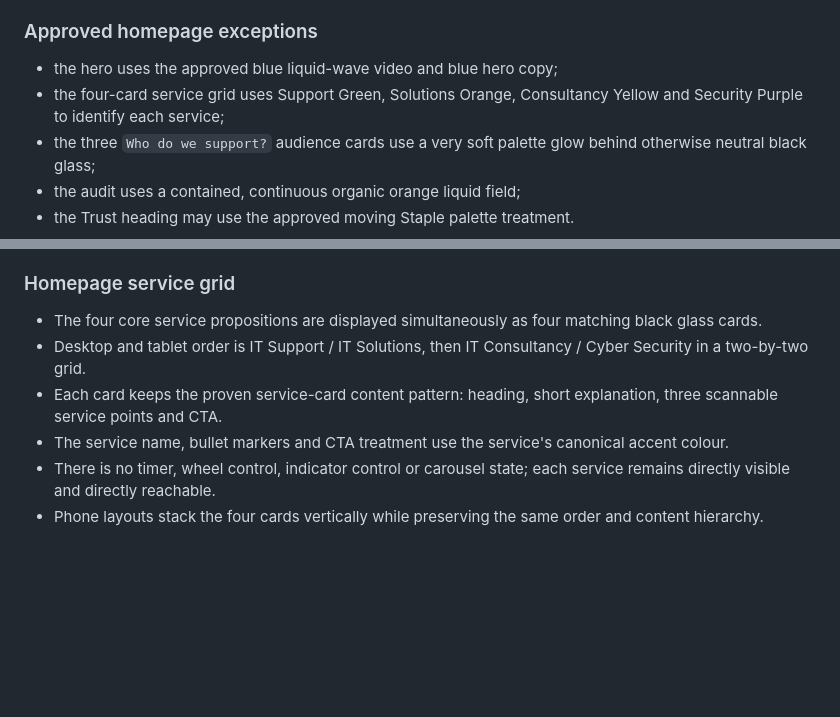
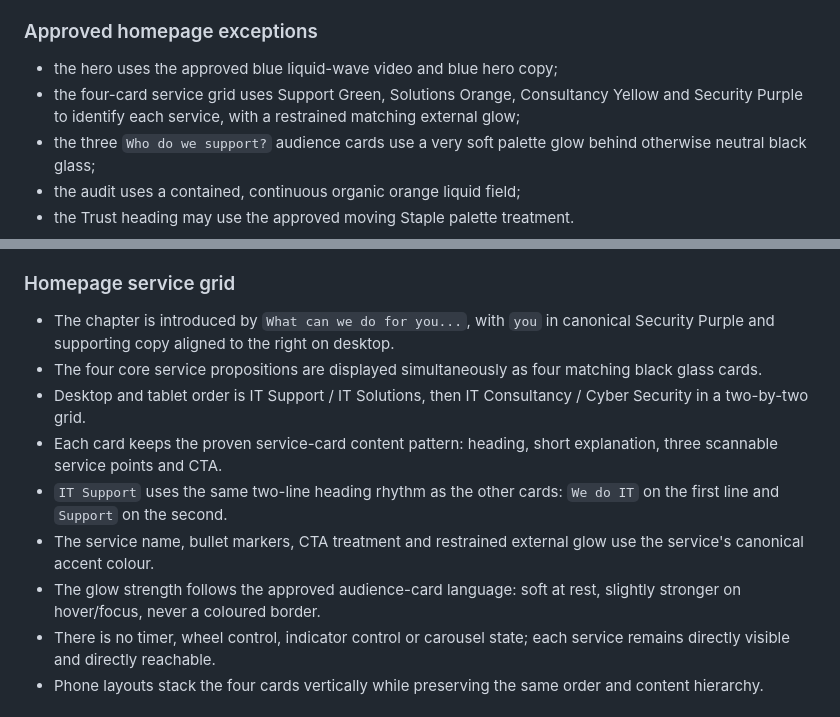
Before and after one commit to charliehart2k-tech/stapleit-website, a Markdown page: DESIGN-SYSTEM.md, 2 parts joined by grey strips. GitHub-like rendering; blank space fills up the shorter version.

Commit message:
Document services chapter heading and glow treatment

```diff
--- a/DESIGN-SYSTEM.md
+++ b/DESIGN-SYSTEM.md
@@ -22,7 +22,7 @@ The site is dark, clean, premium and restrained.
 ### Approved homepage exceptions
 
 - the hero uses the approved blue liquid-wave video and blue hero copy;
-- the four-card service grid uses Support Green, Solutions Orange, Consultancy Yellow and Security Purple to identify each service;
+- the four-card service grid uses Support Green, Solutions Orange, Consultancy Yellow and Security Purple to identify each service, with a restrained matching external glow;
 - the three `Who do we support?` audience cards use a very soft palette glow behind otherwise neutral black glass;
 - the audit uses a contained, continuous organic orange liquid field;
 - the Trust heading may use the approved moving Staple palette treatment.
@@ -143,10 +143,13 @@ Repeated cards should generally use less blur than major hero surfaces. Backdrop
 
 ### Homepage service grid
 
+- The chapter is introduced by `What can we do for you...`, with `you` in canonical Security Purple and supporting copy aligned to the right on desktop.
 - The four core service propositions are displayed simultaneously as four matching black glass cards.
 - Desktop and tablet order is IT Support / IT Solutions, then IT Consultancy / Cyber Security in a two-by-two grid.
 - Each card keeps the proven service-card content pattern: heading, short explanation, three scannable service points and CTA.
-- The service name, bullet markers and CTA treatment use the service's canonical accent colour.
+- `IT Support` uses the same two-line heading rhythm as the other cards: `We do IT` on the first line and `Support` on the second.
+- The service name, bullet markers, CTA treatment and restrained external glow use the service's canonical accent colour.
+- The glow strength follows the approved audience-card language: soft at rest, slightly stronger on hover/focus, never a coloured border.
 - There is no timer, wheel control, indicator control or carousel state; each service remains directly visible and directly reachable.
 - Phone layouts stack the four cards vertically while preserving the same order and content hierarchy.
 
```
